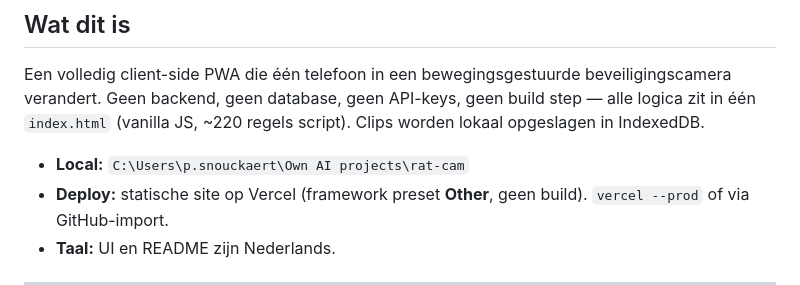
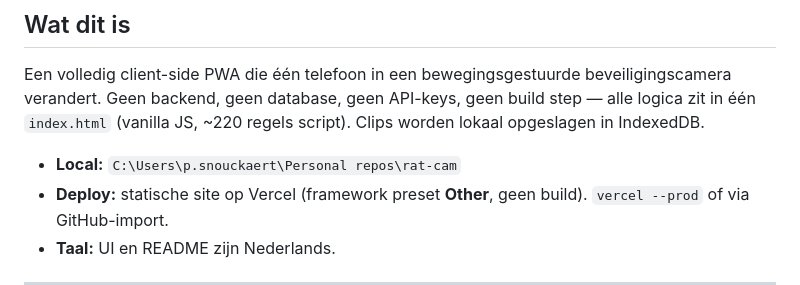
Before and after one commit to PhilipSnouck/rat-cam, a Markdown page: DEVELOPER.md, the part around the change. Rendered like a GitHub page.

Commit message:
chore: update local paths after folder rename (Own AI projects -> Personal repos)

```diff
--- a/DEVELOPER.md
+++ b/DEVELOPER.md
@@ -10,7 +10,7 @@ Een volledig client-side PWA die één telefoon in een bewegingsgestuurde beveil
 verandert. Geen backend, geen database, geen API-keys, geen build step — alle logica zit in
 één `index.html` (vanilla JS, ~220 regels script). Clips worden lokaal opgeslagen in IndexedDB.
 
-- **Local:** `C:\Users\p.snouckaert\Own AI projects\rat-cam`
+- **Local:** `C:\Users\p.snouckaert\Personal repos\rat-cam`
 - **Deploy:** statische site op Vercel (framework preset **Other**, geen build). `vercel --prod` of via GitHub-import.
 - **Taal:** UI en README zijn Nederlands.
 
```
